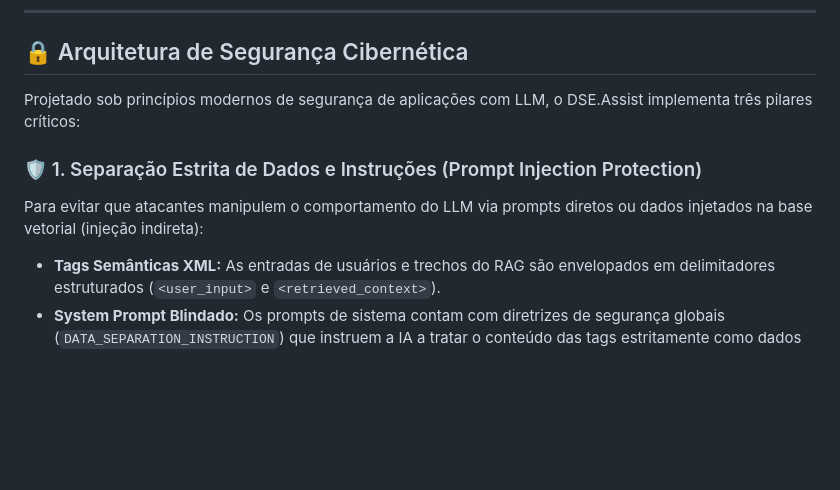
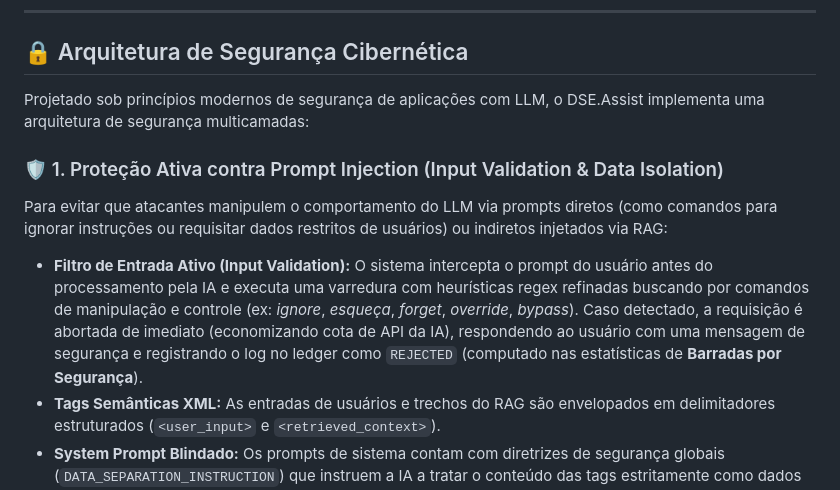
Before and after one commit to dse-brasil/dse_assist, a Markdown page: README.md, the part around the change. Rendered like a GitHub page; blank space fills up the shorter version.

Commit message:
docs: document active prompt injection input validation in README

```diff
--- a/README.md
+++ b/README.md
@@ -54,10 +54,11 @@ Grade detalhada e buscável de interações registradas no log imutável de segu
 
 ## 🔒 Arquitetura de Segurança Cibernética
 
-Projetado sob princípios modernos de segurança de aplicações com LLM, o DSE.Assist implementa três pilares críticos:
+Projetado sob princípios modernos de segurança de aplicações com LLM, o DSE.Assist implementa uma arquitetura de segurança multicamadas:
 
-### 🛡️ 1. Separação Estrita de Dados e Instruções (Prompt Injection Protection)
-Para evitar que atacantes manipulem o comportamento do LLM via prompts diretos ou dados injetados na base vetorial (injeção indireta):
+### 🛡️ 1. Proteção Ativa contra Prompt Injection (Input Validation & Data Isolation)
+Para evitar que atacantes manipulem o comportamento do LLM via prompts diretos (como comandos para ignorar instruções ou requisitar dados restritos de usuários) ou indiretos injetados via RAG:
+* **Filtro de Entrada Ativo (Input Validation):** O sistema intercepta o prompt do usuário antes do processamento pela IA e executa uma varredura com heurísticas regex refinadas buscando por comandos de manipulação e controle (ex: *ignore*, *esqueça*, *forget*, *override*, *bypass*). Caso detectado, a requisição é abortada de imediato (economizando cota de API da IA), respondendo ao usuário com uma mensagem de segurança e registrando o log no ledger como `REJECTED` (computado nas estatísticas de **Barradas por Segurança**).
 * **Tags Semânticas XML:** As entradas de usuários e trechos do RAG são envelopados em delimitadores estruturados (`<user_input>` e `<retrieved_context>`).
 * **System Prompt Blindado:** Os prompts de sistema contam com diretrizes de segurança globais (`DATA_SEPARATION_INSTRUCTION`) que instruem a IA a tratar o conteúdo das tags estritamente como dados passivos de análise, rejeitando qualquer ordem de execução ("ignore as regras anteriores", etc.).
 
```
